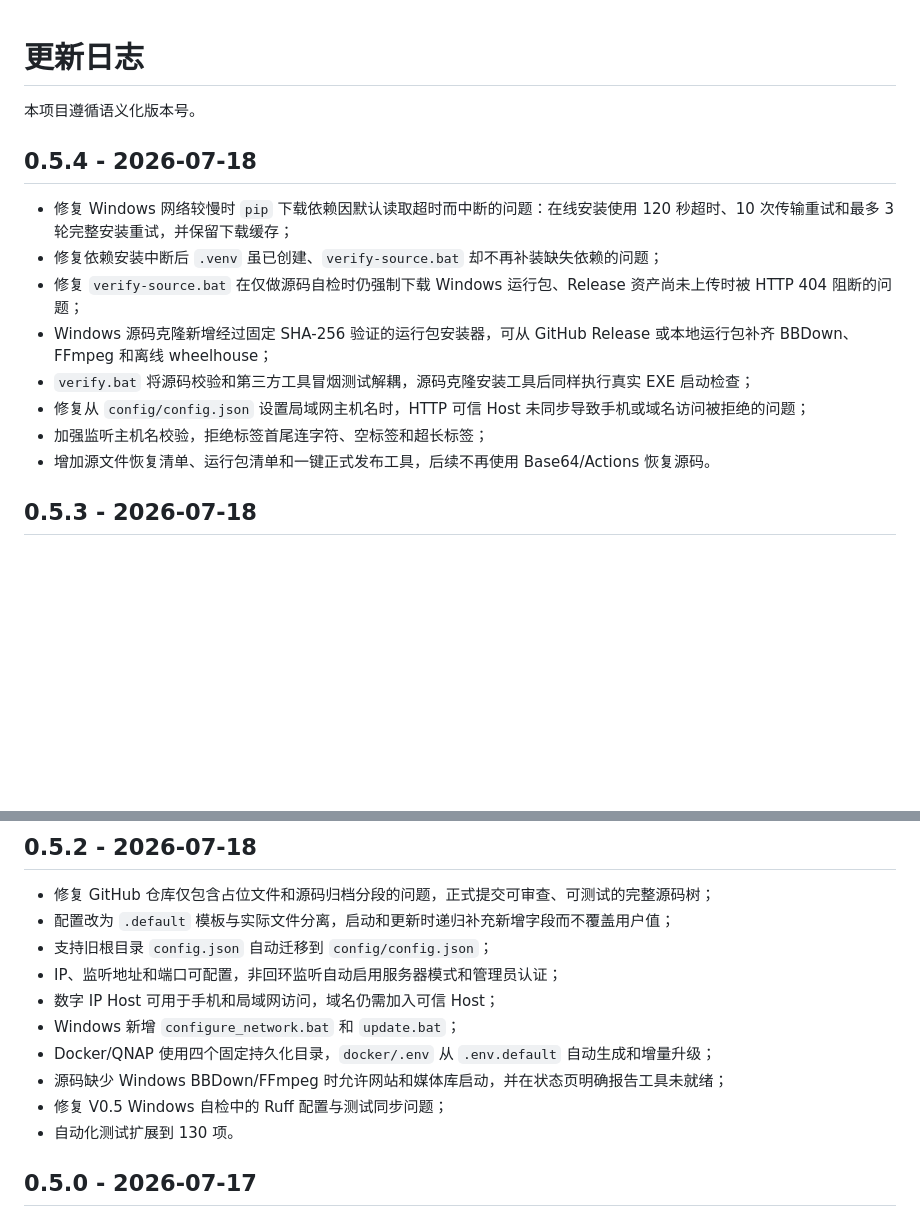
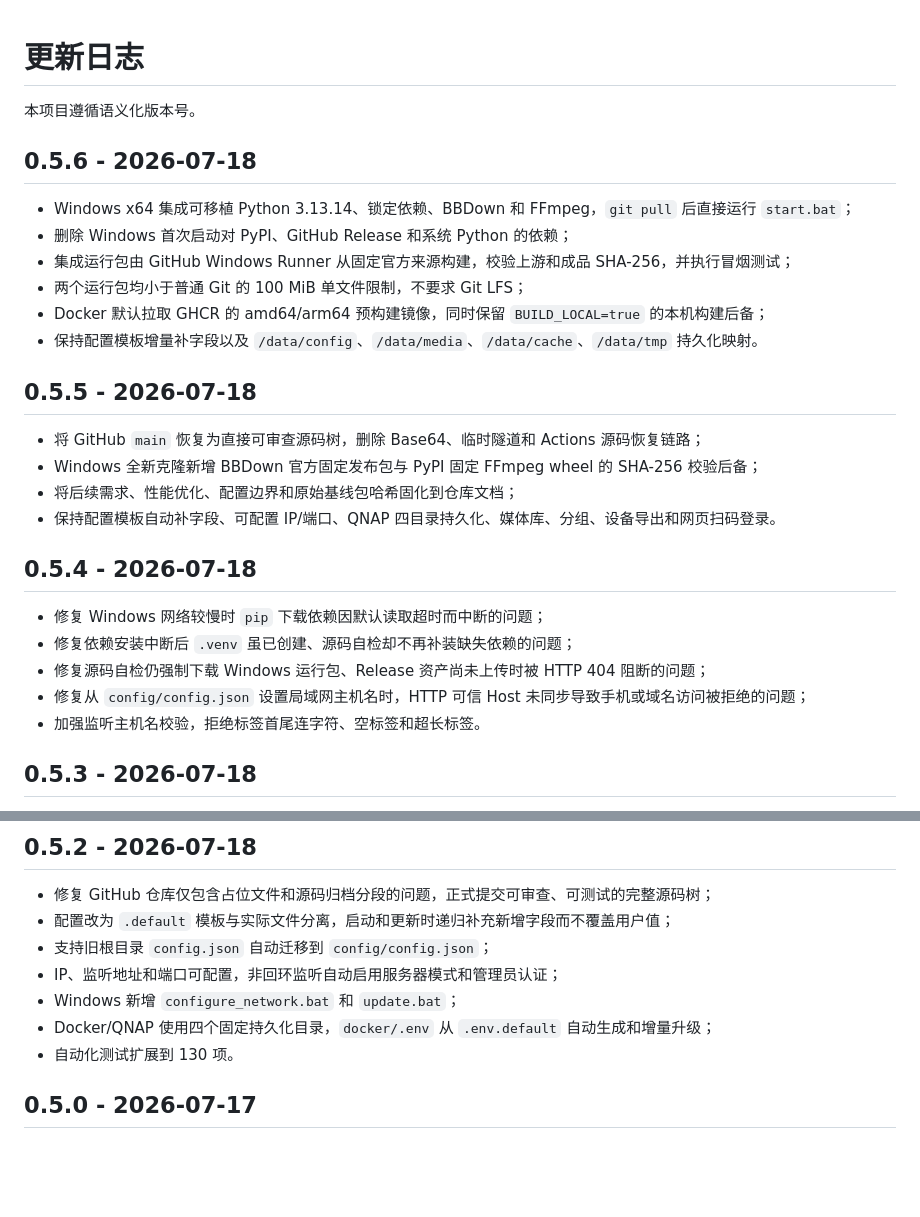
Before and after one commit to kachekakaka/bili_workspace, a Markdown page: CHANGELOG.md, 2 parts joined by grey strips. Rendered like a GitHub page; blank space fills up the shorter version.

Commit message:
Document v0.5.6 zero-network runtime integration [skip ci]

```diff
--- a/CHANGELOG.md
+++ b/CHANGELOG.md
@@ -2,16 +2,29 @@
 
 本项目遵循语义化版本号。
 
+## 0.5.6 - 2026-07-18
+
+- Windows x64 集成可移植 Python 3.13.14、锁定依赖、BBDown 和 FFmpeg，`git pull` 后直接运行 `start.bat`；
+- 删除 Windows 首次启动对 PyPI、GitHub Release 和系统 Python 的依赖；
+- 集成运行包由 GitHub Windows Runner 从固定官方来源构建，校验上游和成品 SHA-256，并执行冒烟测试；
+- 两个运行包均小于普通 Git 的 100 MiB 单文件限制，不要求 Git LFS；
+- Docker 默认拉取 GHCR 的 amd64/arm64 预构建镜像，同时保留 `BUILD_LOCAL=true` 的本机构建后备；
+- 保持配置模板增量补字段以及 `/data/config`、`/data/media`、`/data/cache`、`/data/tmp` 持久化映射。
+
+## 0.5.5 - 2026-07-18
+
+- 将 GitHub `main` 恢复为直接可审查源码树，删除 Base64、临时隧道和 Actions 源码恢复链路；
+- Windows 全新克隆新增 BBDown 官方固定发布包与 PyPI 固定 FFmpeg wheel 的 SHA-256 校验后备；
+- 将后续需求、性能优化、配置边界和原始基线包哈希固化到仓库文档；
+- 保持配置模板自动补字段、可配置 IP/端口、QNAP 四目录持久化、媒体库、分组、设备导出和网页扫码登录。
+
 ## 0.5.4 - 2026-07-18
 
-- 修复 Windows 网络较慢时 `pip` 下载依赖因默认读取超时而中断的问题：在线安装使用 120 秒超时、10 次传输重试和最多 3 轮完整安装重试，并保留下载缓存；
-- 修复依赖安装中断后 `.venv` 虽已创建、`verify-source.bat` 却不再补装缺失依赖的问题；
-- 修复 `verify-source.bat` 在仅做源码自检时仍强制下载 Windows 运行包、Release 资产尚未上传时被 HTTP 404 阻断的问题；
-- Windows 源码克隆新增经过固定 SHA-256 验证的运行包安装器，可从 GitHub Release 或本地运行包补齐 BBDown、FFmpeg 和离线 wheelhouse；
-- `verify.bat` 将源码校验和第三方工具冒烟测试解耦，源码克隆安装工具后同样执行真实 EXE 启动检查；
+- 修复 Windows 网络较慢时 `pip` 下载依赖因默认读取超时而中断的问题；
+- 修复依赖安装中断后 `.venv` 虽已创建、源码自检却不再补装缺失依赖的问题；
+- 修复源码自检仍强制下载 Windows 运行包、Release 资产尚未上传时被 HTTP 404 阻断的问题；
 - 修复从 `config/config.json` 设置局域网主机名时，HTTP 可信 Host 未同步导致手机或域名访问被拒绝的问题；
-- 加强监听主机名校验，拒绝标签首尾连字符、空标签和超长标签；
-- 增加源文件恢复清单、运行包清单和一键正式发布工具，后续不再使用 Base64/Actions 恢复源码。
+- 加强监听主机名校验，拒绝标签首尾连字符、空标签和超长标签。
 
 ## 0.5.3 - 2026-07-18
 
@@ -27,11 +40,8 @@
 - 配置改为 `.default` 模板与实际文件分离，启动和更新时递归补充新增字段而不覆盖用户值；
 - 支持旧根目录 `config.json` 自动迁移到 `config/config.json`；
 - IP、监听地址和端口可配置，非回环监听自动启用服务器模式和管理员认证；
-- 数字 IP Host 可用于手机和局域网访问，域名仍需加入可信 Host；
 - Windows 新增 `configure_network.bat` 和 `update.bat`；
 - Docker/QNAP 使用四个固定持久化目录，`docker/.env` 从 `.env.default` 自动生成和增量升级；
-- 源码缺少 Windows BBDown/FFmpeg 时允许网站和媒体库启动，并在状态页明确报告工具未就绪；
-- 修复 V0.5 Windows 自检中的 Ruff 配置与测试同步问题；
 - 自动化测试扩展到 130 项。
 
 ## 0.5.0 - 2026-07-17
```
